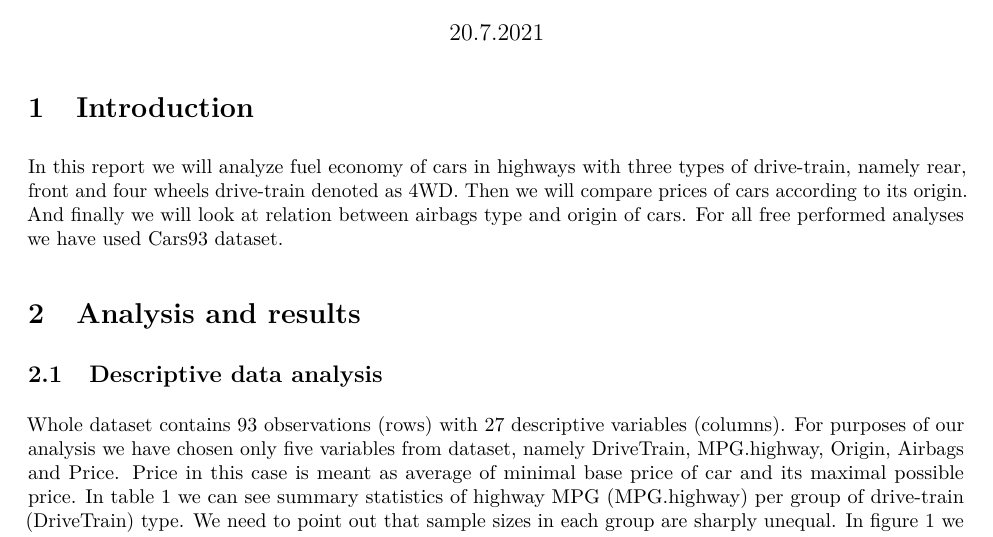
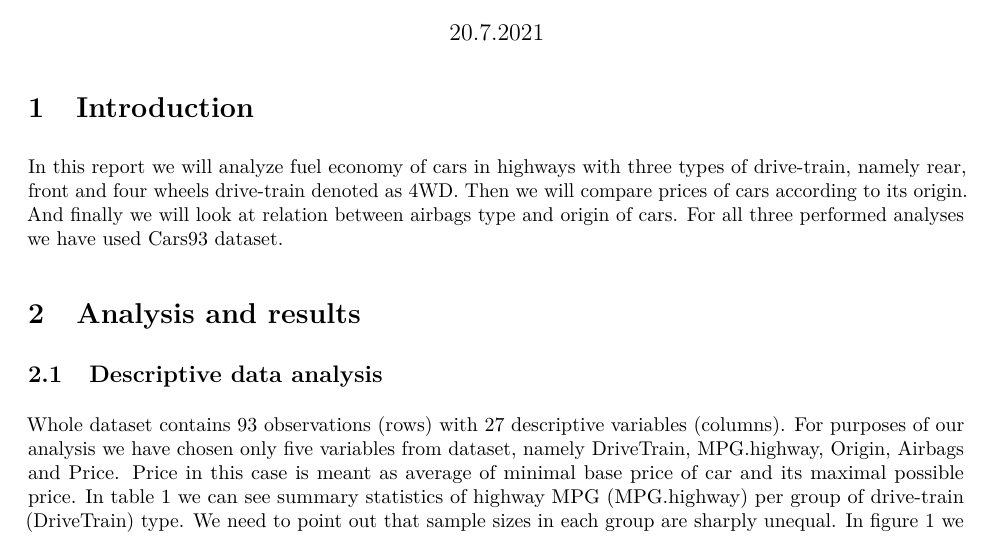
Before and after one commit to Many98/Cars93-analyses, an R Markdown document (FuelEconomy/Cars93_analysis.Rmd): part of page 1 of 7, cut so that both start at the same text. The pictures show the output file FuelEconomy/Cars93_analysis.pdf that the author committed with the source.

Commit message:
corrected typo

````diff
--- a/FuelEconomy/Cars93_analysis.Rmd
+++ b/FuelEconomy/Cars93_analysis.Rmd
@@ -32,7 +32,7 @@ data3 <- subset(Cars93, select=c(Origin, AirBags))
 ```
 # Introduction
 
-In this report we will analyze fuel economy of cars in highways with three types of drive-train, namely rear, front and four wheels drive-train denoted as 4WD. Then we will compare prices of cars according to its origin. And finally we will look at relation between airbags type and origin of cars. For all free performed analyses we have used Cars93 dataset.
+In this report we will analyze fuel economy of cars in highways with three types of drive-train, namely rear, front and four wheels drive-train denoted as 4WD. Then we will compare prices of cars according to its origin. And finally we will look at relation between airbags type and origin of cars. For all three performed analyses we have used Cars93 dataset.
 
 # Analysis and results
 
````
Also changed, not shown: FuelEconomy/Cars93_analysis.pdf.
